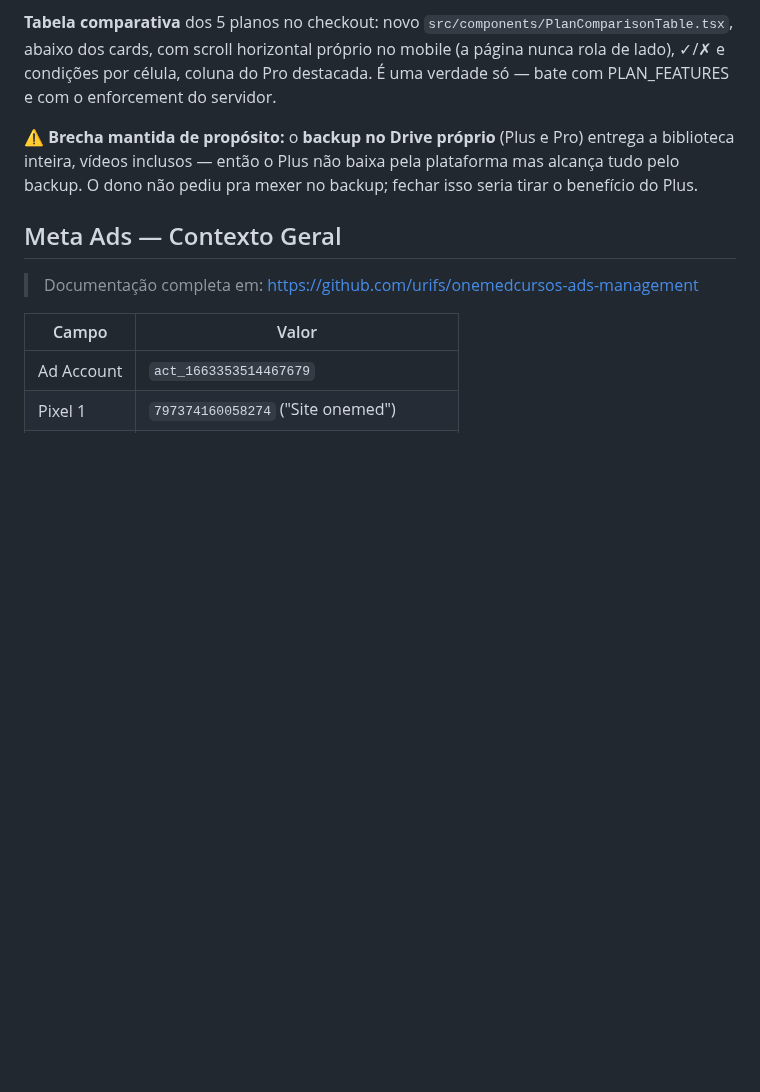
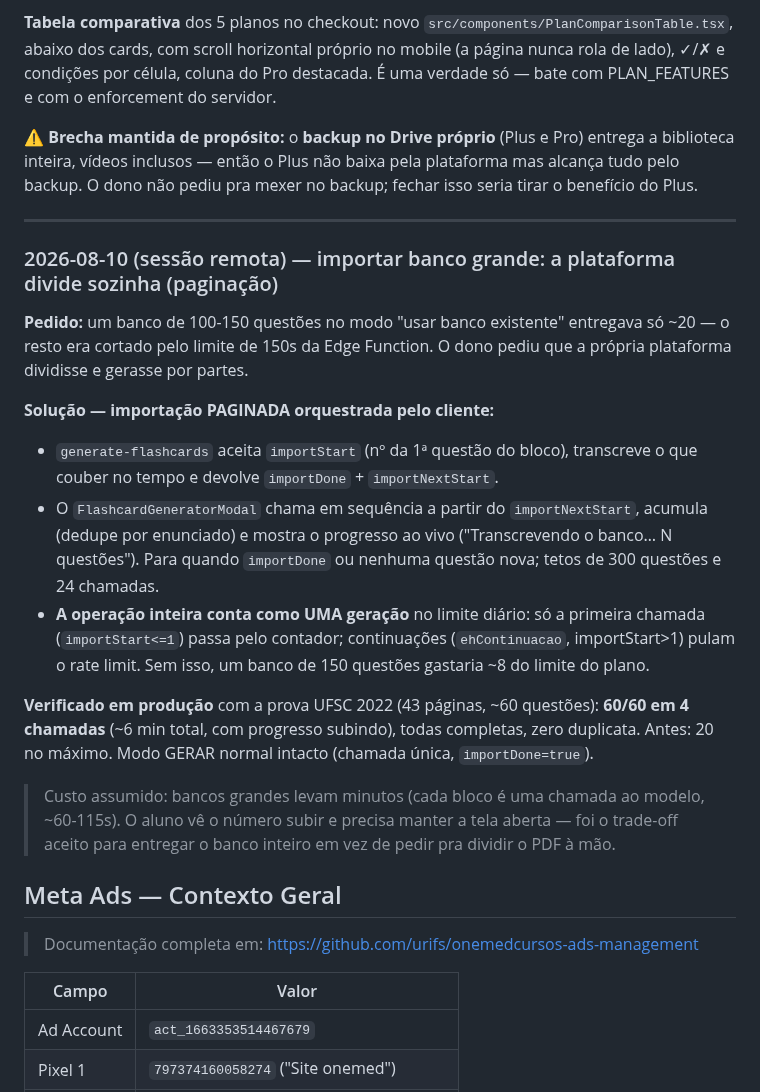
Before and after one commit to urifs/Onemed, a Markdown page: CLAUDE.md, the part around the change. GitHub-like rendering; blank space fills up the shorter version.

Commit message:
docs: registra a importação paginada de bancos de questões grandes
Co-Authored-By: Claude Opus 5 <noreply@anthropic.com>
Claude-Session: https://claude.ai/code/session_01Ca4fp6MbJmKZL7yRfy9fT7

```diff
--- a/CLAUDE.md
+++ b/CLAUDE.md
@@ -2347,6 +2347,32 @@ enforcement do servidor.
 biblioteca inteira, vídeos inclusos — então o Plus não baixa pela plataforma mas alcança tudo pelo
 backup. O dono não pediu pra mexer no backup; fechar isso seria tirar o benefício do Plus.
 
+---
+
+### 2026-08-10 (sessão remota) — importar banco grande: a plataforma divide sozinha (paginação)
+
+**Pedido:** um banco de 100-150 questões no modo "usar banco existente" entregava só ~20 — o
+resto era cortado pelo limite de 150s da Edge Function. O dono pediu que a própria plataforma
+dividisse e gerasse por partes.
+
+**Solução — importação PAGINADA orquestrada pelo cliente:**
+- `generate-flashcards` aceita `importStart` (nº da 1ª questão do bloco), transcreve o que couber
+  no tempo e devolve `importDone` + `importNextStart`.
+- O `FlashcardGeneratorModal` chama em sequência a partir do `importNextStart`, acumula (dedupe
+  por enunciado) e mostra o progresso ao vivo ("Transcrevendo o banco… N questões"). Para quando
+  `importDone` ou nenhuma questão nova; tetos de 300 questões e 24 chamadas.
+- **A operação inteira conta como UMA geração** no limite diário: só a primeira chamada
+  (`importStart<=1`) passa pelo contador; continuações (`ehContinuacao`, importStart>1) pulam o
+  rate limit. Sem isso, um banco de 150 questões gastaria ~8 do limite do plano.
+
+**Verificado em produção** com a prova UFSC 2022 (43 páginas, ~60 questões): **60/60 em 4
+chamadas** (~6 min total, com progresso subindo), todas completas, zero duplicata. Antes: 20 no
+máximo. Modo GERAR normal intacto (chamada única, `importDone=true`).
+
+> Custo assumido: bancos grandes levam minutos (cada bloco é uma chamada ao modelo, ~60-115s). O
+> aluno vê o número subir e precisa manter a tela aberta — foi o trade-off aceito para entregar o
+> banco inteiro em vez de pedir pra dividir o PDF à mão.
+
 ## Meta Ads — Contexto Geral
 
 > Documentação completa em: https://github.com/urifs/onemedcursos-ads-management
```
